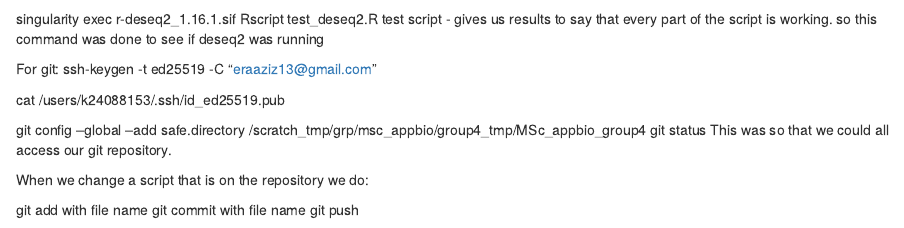
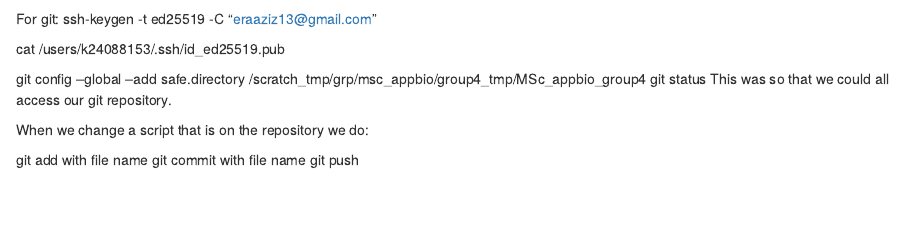
Before and after one commit to EstaVS/MSc_appbio_group4, an R Markdown document (SharedRMark.Rmd): the page in a window 1100 px wide, from 2510 px down. Rendered offline with R 4.5, knitr and Pandoc, with nearby package versions.

Commit message:
Testing RMarkdown

````diff
--- a/SharedRMark.Rmd
+++ b/SharedRMark.Rmd
@@ -133,9 +133,6 @@ gunzip ref_genome  #gunzips the reference genome
 ```
 
 
-singularity exec r-deseq2_1.16.1.sif Rscript test_deseq2.R
-test script - gives us results to say that every part of the script is working.
-so this command was done to see if deseq2 was running
 
 
 For git:
````
